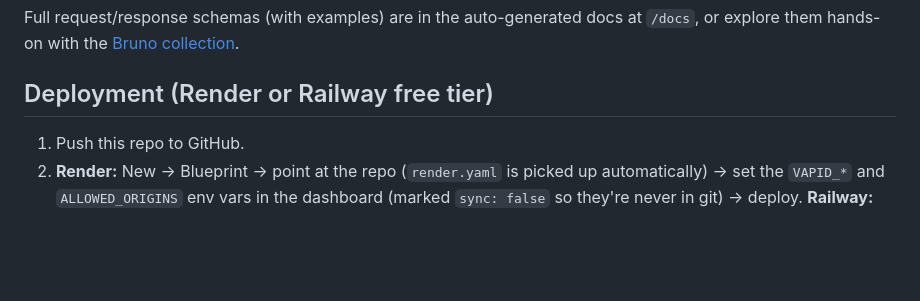
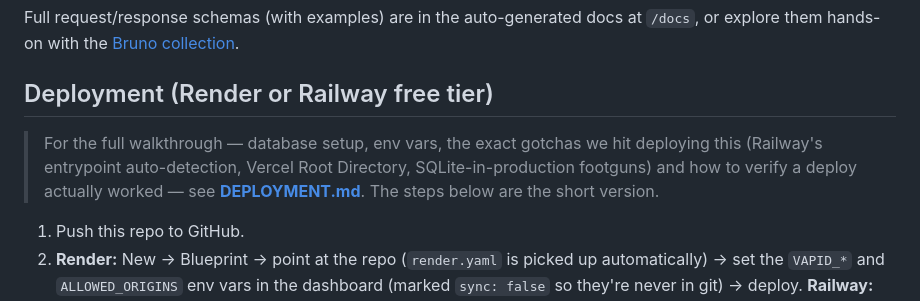
Before and after one commit to hilexa-hlxa/MindPulse, a Markdown page: README.md, the part around the change. Drawn GitHub-style; blank space fills up the shorter version.

```diff
--- a/README.md
+++ b/README.md
@@ -273,6 +273,12 @@ at `/docs`, or explore them hands-on with the [Bruno collection](#7-try-the-api-
 
 ## Deployment (Render or Railway free tier)
 
+> For the full walkthrough — database setup, env vars, the exact gotchas
+> we hit deploying this (Railway's entrypoint auto-detection, Vercel Root
+> Directory, SQLite-in-production footguns) and how to verify a deploy
+> actually worked — see **[DEPLOYMENT.md](DEPLOYMENT.md)**. The steps
+> below are the short version.
+
 1. Push this repo to GitHub.
 2. **Render:** New → Blueprint → point at the repo (`render.yaml` is picked
    up automatically) → set the `VAPID_*` and `ALLOWED_ORIGINS` env vars in
```
Also changed, not shown: DEPLOYMENT.md (added, +255 -0 lines).
